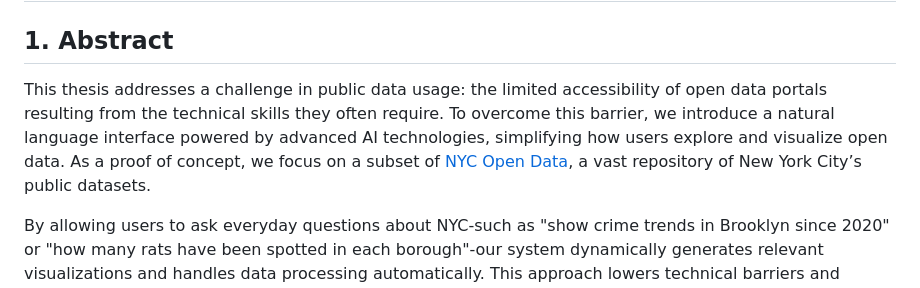
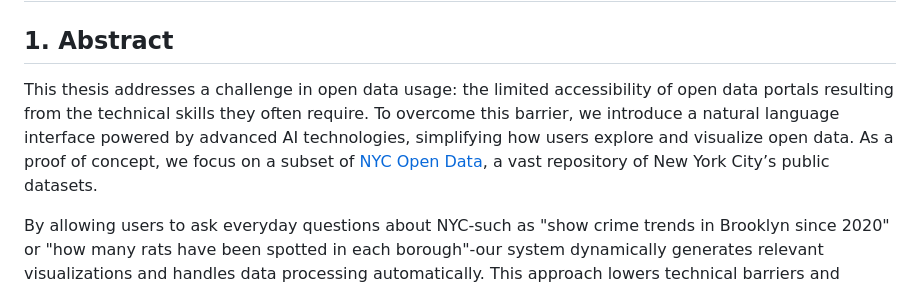
Before and after one commit to takumanken/thesis, a Markdown page: README.md, the part around the change. GitHub-like rendering.

```diff
--- a/README.md
+++ b/README.md
@@ -1,7 +1,7 @@
 # A Natural Language Interface for exploring NYC Open Data: Making Open Data More Accessible
 
 ## 1. Abstract
-This thesis addresses a challenge in public data usage: the limited accessibility of open data portals resulting from the technical skills they often require. To overcome this barrier, we introduce a natural language interface powered by advanced AI technologies, simplifying how users explore and visualize open data. As a proof of concept, we focus on a subset of [NYC Open Data](https://opendata.cityofnewyork.us/), a vast repository of New York City’s public datasets.
+This thesis addresses a challenge in open data usage: the limited accessibility of open data portals resulting from the technical skills they often require. To overcome this barrier, we introduce a natural language interface powered by advanced AI technologies, simplifying how users explore and visualize open data. As a proof of concept, we focus on a subset of [NYC Open Data](https://opendata.cityofnewyork.us/), a vast repository of New York City’s public datasets.
 
 By allowing users to ask everyday questions about NYC-such as "show crime trends in Brooklyn since 2020" or "how many rats have been spotted in each borough"-our system dynamically generates relevant visualizations and handles data processing automatically. This approach lowers technical barriers and empowers individuals to gain insights without specialized skills in coding or data transformation. In addition, the interface is sensitive to local nuances: it recognizes colloquialisms ("The Village" for Greenwich Village, "Uppertown" for the area north of 59th Street) and leverages geospatial data (e.g., shapefiles for borough boundaries) to ensure accurate, contextual results.
 
```
